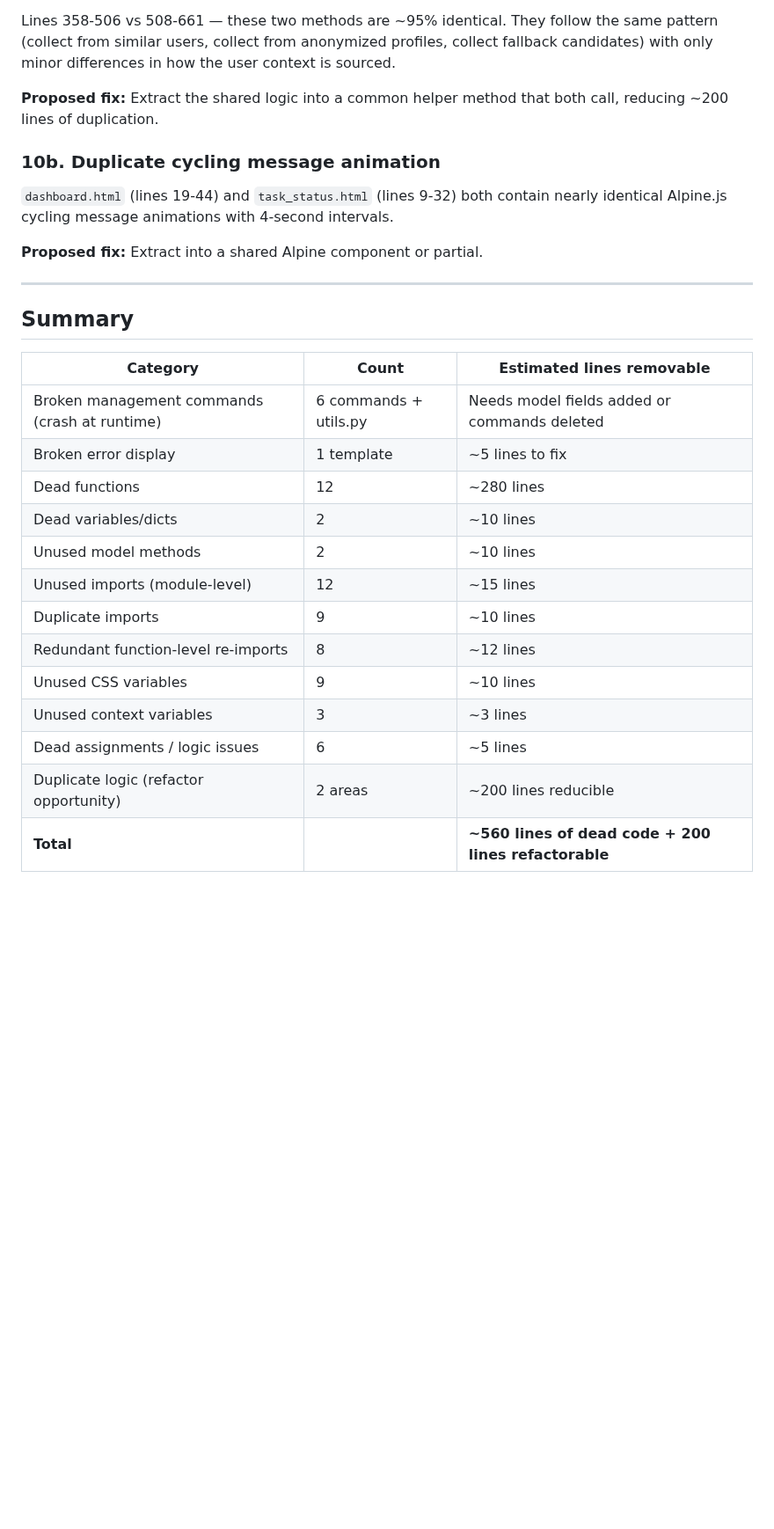
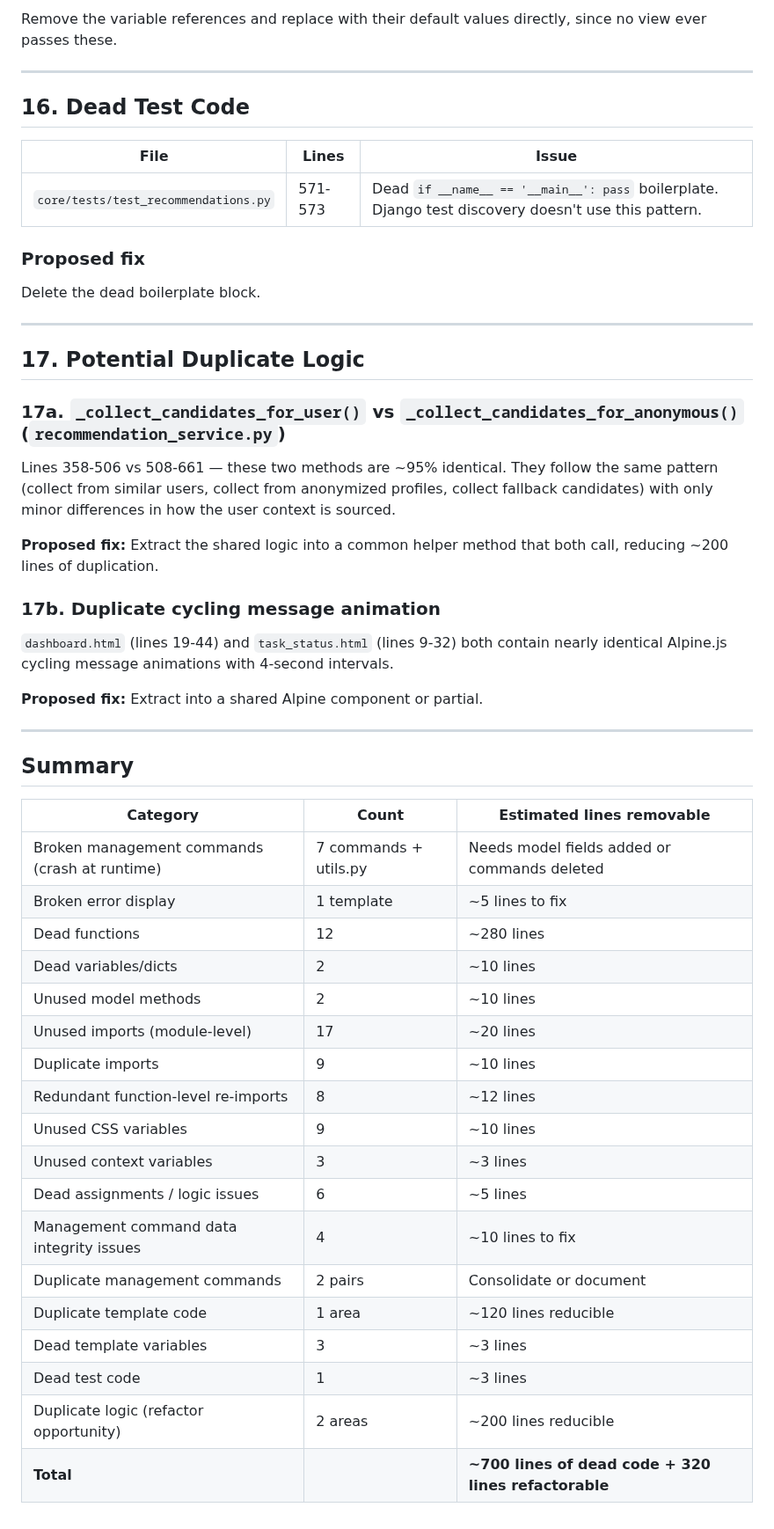
Before and after one commit to vanajmoorthy/bibliotype, a Markdown page: CLEANUP_REPORT.md, the part around one of its changes. Shown at 88% size. Drawn GitHub-style; blank space fills up the shorter version.

```diff
--- a/CLEANUP_REPORT.md
+++ b/CLEANUP_REPORT.md
@@ -258,9 +371,28 @@ This is a data dictionary, not a management command. It belongs in `core/` or `c
+Remove the variable references and replace with their default values directly, since no view ever passes these.
+
+---
+
+## 16. Dead Test Code
+
+| File | Lines | Issue |
+|---|---|---|
+| `core/tests/test_recommendations.py` | 571-573 | Dead `if __name__ == '__main__': pass` boilerplate. Django test discovery doesn't use this pattern. |
+
+### Proposed fix
+
+Delete the dead boilerplate block.
+
+---
+
+## 17. Potential Duplicate Logic
+
+### 17a. `_collect_candidates_for_user()` vs `_collect_candidates_for_anonymous()` (`recommendation_service.py`)
 
 Lines 358-506 vs 508-661 — these two methods are ~95% identical. They follow the same pattern (collect from similar users, collect from anonymized profiles, collect fallback candidates) with only minor differences in how the user context is sourced.
 
 **Proposed fix:** Extract the shared logic into a common helper method that both call, reducing ~200 lines of duplication.
 
-### 10b. Duplicate cycling message animation
+### 17b. Duplicate cycling message animation
 
 `dashboard.html` (lines 19-44) and `task_status.html` (lines 9-32) both contain nearly identical Alpine.js cycling message animations with 4-second intervals.
 
@@ -272,16 +404,21 @@ Lines 358-506 vs 508-661 — these two methods are ~95% identical. They follow t
 
 | Category | Count | Estimated lines removable |
 |---|---|---|
-| Broken management commands (crash at runtime) | 6 commands + utils.py | Needs model fields added or commands deleted |
+| Broken management commands (crash at runtime) | 7 commands + utils.py | Needs model fields added or commands deleted |
 | Broken error display | 1 template | ~5 lines to fix |
 | Dead functions | 12 | ~280 lines |
 | Dead variables/dicts | 2 | ~10 lines |
 | Unused model methods | 2 | ~10 lines |
-| Unused imports (module-level) | 12 | ~15 lines |
+| Unused imports (module-level) | 17 | ~20 lines |
 | Duplicate imports | 9 | ~10 lines |
 | Redundant function-level re-imports | 8 | ~12 lines |
 | Unused CSS variables | 9 | ~10 lines |
 | Unused context variables | 3 | ~3 lines |
 | Dead assignments / logic issues | 6 | ~5 lines |
+| Management command data integrity issues | 4 | ~10 lines to fix |
+| Duplicate management commands | 2 pairs | Consolidate or document |
+| Duplicate template code | 1 area | ~120 lines reducible |
+| Dead template variables | 3 | ~3 lines |
+| Dead test code | 1 | ~3 lines |
 | Duplicate logic (refactor opportunity) | 2 areas | ~200 lines reducible |
-| **Total** | | **~560 lines of dead code + 200 lines refactorable** |
+| **Total** | | **~700 lines of dead code + 320 lines refactorable** |
```
Also changed, not shown: other parts of CLEANUP_REPORT.md (+115 -2 lines).
